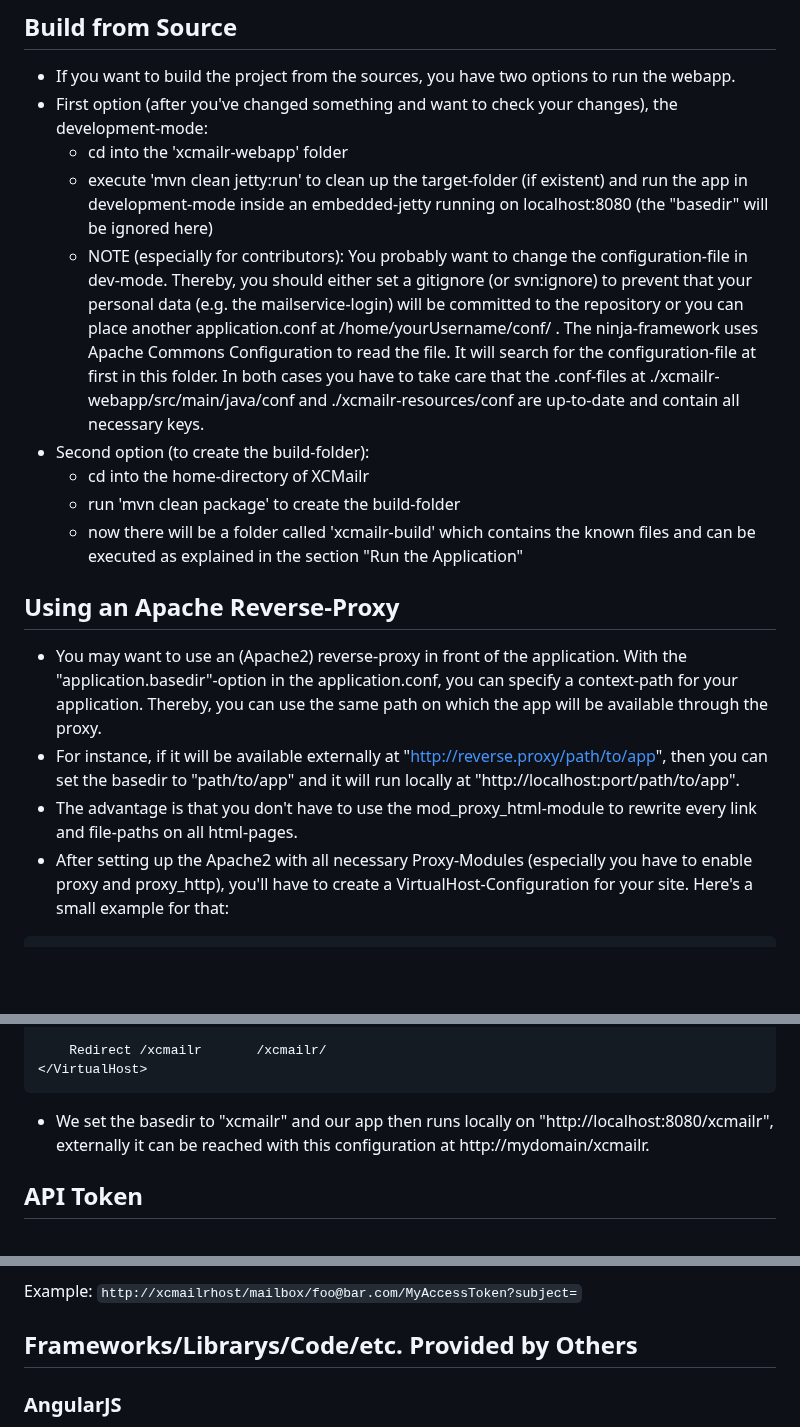
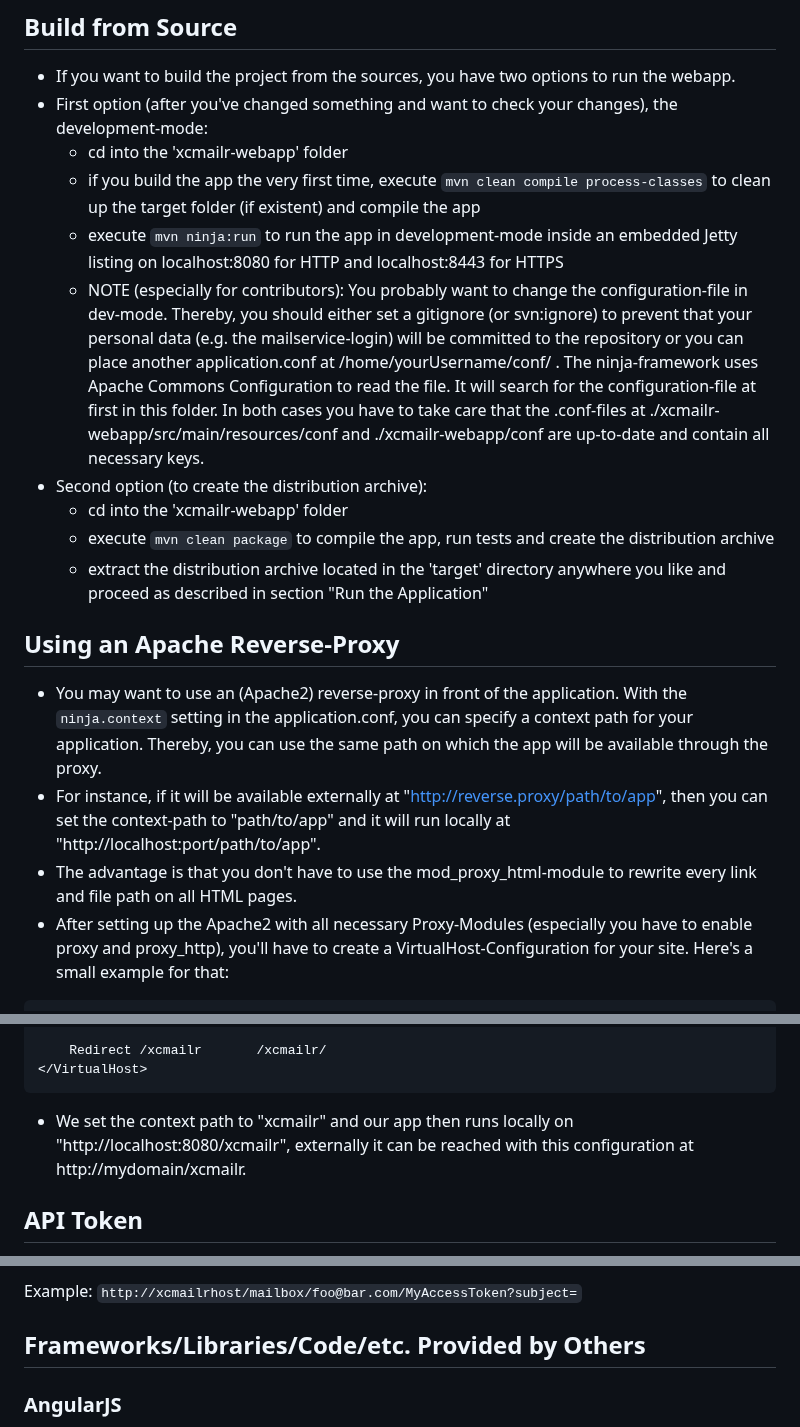
Before and after one commit to Xceptance/XCMailr, a Markdown page: readme.md, 3 parts joined by grey strips. Rendered like a GitHub page; blank space fills up the shorter version.

````diff
--- a/readme.md
+++ b/readme.md
@@ -46,18 +65,19 @@ So you host XCMailr yourself, you control security, you control availability, yo
 ## Build from Source
 * If you want to build the project from the sources, you have two options to run the webapp.
 * First option (after you've changed something and want to check your changes), the development-mode:
-  * cd into the 'xcmailr-webapp' folder
-  * execute 'mvn clean jetty:run' to clean up the target-folder (if existent) and run the app in development-mode inside an embedded-jetty running on localhost:8080 (the "basedir" will be ignored here)
-  * NOTE (especially for contributors): You probably want to change the configuration-file in dev-mode. Thereby, you should either set a gitignore (or svn:ignore) to prevent that your personal data (e.g. the mailservice-login) will be committed to the repository or you can place another application.conf at /home/yourUsername/conf/ . The ninja-framework uses Apache Commons Configuration to read the file. It will search for the configuration-file at first in this folder. In both cases you have to take care that the .conf-files at ./xcmailr-webapp/src/main/java/conf and ./xcmailr-resources/conf are up-to-date and contain all necessary keys.
-* Second option (to create the build-folder):
-  * cd into the home-directory of XCMailr
-  * run 'mvn clean package' to create the build-folder
-  * now there will be a folder called 'xcmailr-build' which contains the known files and can be executed as explained in the section "Run the Application"
+    * cd into the 'xcmailr-webapp' folder
+    * if you build the app the very first time, execute `mvn clean compile process-classes` to clean up the target folder (if existent) and compile the app
+    * execute `mvn ninja:run` to run the app in development-mode inside an embedded Jetty listing on localhost:8080 for HTTP and localhost:8443 for HTTPS
+    * NOTE (especially for contributors): You probably want to change the configuration-file in dev-mode. Thereby, you should either set a gitignore (or svn:ignore) to prevent that your personal data (e.g. the mailservice-login) will be committed to the repository or you can place another application.conf at /home/yourUsername/conf/ . The ninja-framework uses Apache Commons Configuration to read the file. It will search for the configuration-file at first in this folder. In both cases you have to take care that the .conf-files at ./xcmailr-webapp/src/main/resources/conf and ./xcmailr-webapp/conf are up-to-date and contain all necessary keys.
+* Second option (to create the distribution archive):
+    * cd into the 'xcmailr-webapp' folder
+    * execute `mvn clean package` to compile the app, run tests and create the distribution archive
+    * extract the distribution archive located in the 'target' directory anywhere you like and proceed as described in section "Run the Application"
 
 ## Using an Apache Reverse-Proxy
-* You may want to use an (Apache2) reverse-proxy in front of the application. With the "application.basedir"-option in the application.conf, you can specify a context-path for your application. Thereby, you can use the same path on which the app will be available through the proxy.
-* For instance, if it will be available externally at "http://reverse.proxy/path/to/app", then you can set the basedir to "path/to/app" and it will run locally at "http://localhost:port/path/to/app".
-* The advantage is that you don't have to use the mod_proxy_html-module to rewrite every link and file-paths on all html-pages.
+* You may want to use an (Apache2) reverse-proxy in front of the application. With the `ninja.context` setting in the application.conf, you can specify a context path for your application. Thereby, you can use the same path on which the app will be available through the proxy.
+* For instance, if it will be available externally at "http://reverse.proxy/path/to/app", then you can set the context-path to "path/to/app" and it will run locally at "http://localhost:port/path/to/app".
+* The advantage is that you don't have to use the mod_proxy_html-module to rewrite every link and file path on all HTML pages.
 * After setting up the Apache2 with all necessary Proxy-Modules (especially you have to enable proxy and proxy_http), you'll have to create a VirtualHost-Configuration for your site. Here's a small example for that:
 
 ```apache
@@ -74,8 +94,7 @@ So you host XCMailr yourself, you control security, you control availability, yo
     Redirect /xcmailr       /xcmailr/
 </VirtualHost>
 ```
-
-* We set the basedir to "xcmailr" and our app then runs locally on "http://localhost:8080/xcmailr", externally it can be reached with this configuration at http://mydomain/xcmailr.
+* We set the context path to "xcmailr" and our app then runs locally on "http://localhost:8080/xcmailr", externally it can be reached with this configuration at http://mydomain/xcmailr.
 
 
 ## API Token
@@ -125,7 +144,7 @@ URL parameter
 Example: `http://xcmailrhost/mailbox/foo@bar.com/MyAccessToken?subject=`
 
 
-## Frameworks/Librarys/Code/etc. Provided by Others
+## Frameworks/Libraries/Code/etc. Provided by Others
 ### AngularJS
 * http://angularjs.org
 * MIT-License: http://github.com/angular/angular.js/blob/master/LICENSE
````
Also changed, not shown: other parts of readme.md (+37 -18 lines).
